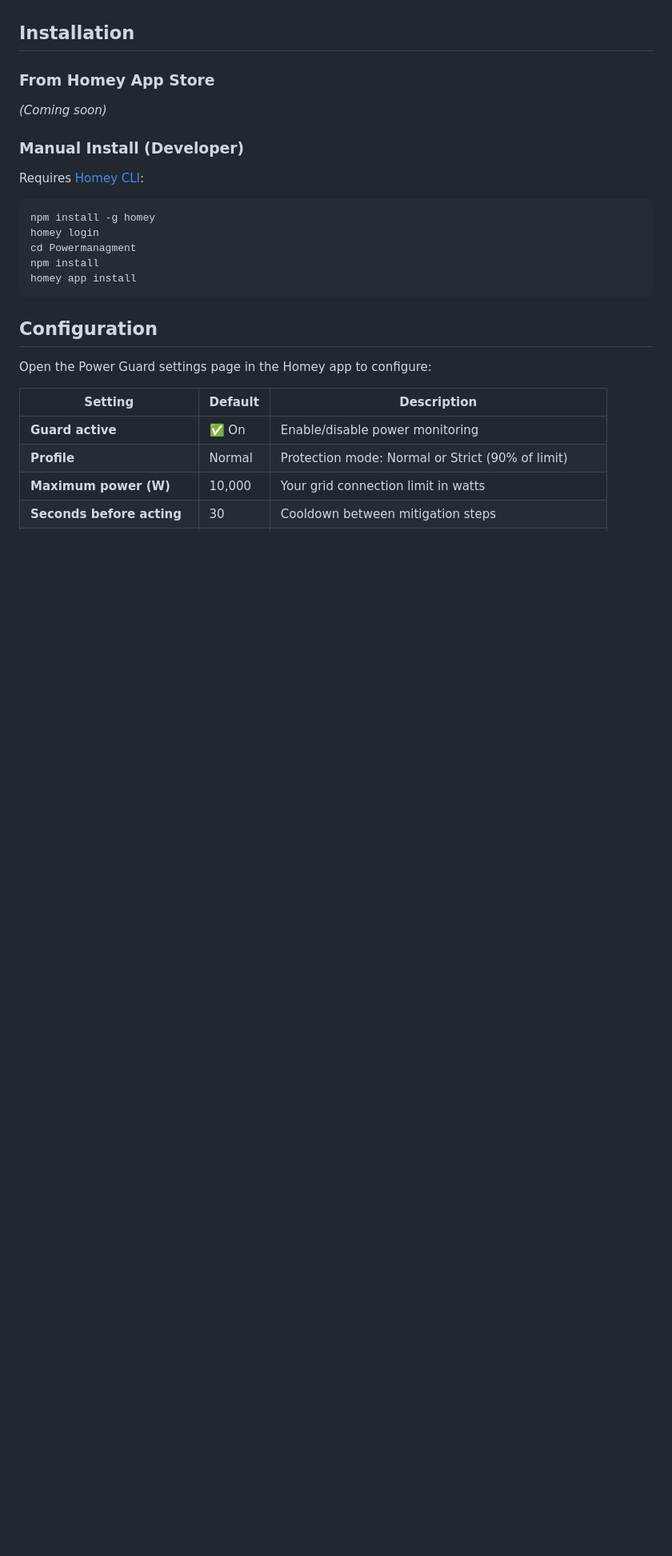
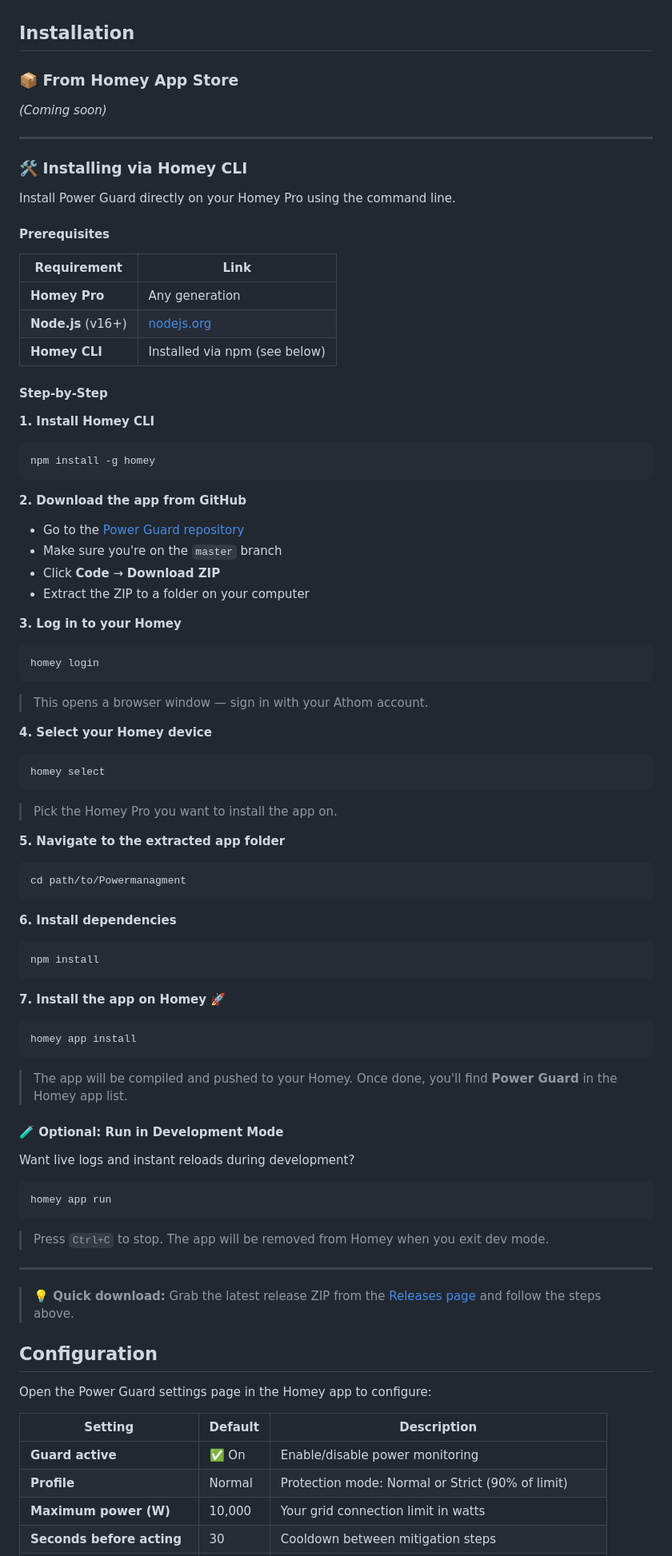
Before and after one commit to Finn-Cato/Powermanagment, a Markdown page: README.md, the part around the change. Shown at 80% size. Rendered like a GitHub page; blank space fills up the shorter version.

Commit message:
Update README with detailed installation guide

````diff
--- a/README.md
+++ b/README.md
@@ -54,20 +54,76 @@ This app is currently in **trial version**. Users install and use it **at their
 
 ## Installation
 
-### From Homey App Store
+### 📦 From Homey App Store
 *(Coming soon)*
 
-### Manual Install (Developer)
+---
 
-Requires [Homey CLI](https://developer.athom.com/tools/cli):
+### 🛠️ Installing via Homey CLI
+
+Install Power Guard directly on your Homey Pro using the command line.
+
+#### Prerequisites
+
+| Requirement | Link |
+|-------------|------|
+| **Homey Pro** | Any generation |
+| **Node.js** (v16+) | [nodejs.org](https://nodejs.org) |
+| **Homey CLI** | Installed via npm (see below) |
+
+#### Step-by-Step
+
+**1. Install Homey CLI**
+```bash
+npm install -g homey
+```
+
+**2. Download the app from GitHub**
+- Go to the [Power Guard repository](https://github.com/Finn-Cato/Powermanagment)
+- Make sure you're on the `master` branch
+- Click **Code** → **Download ZIP**
+- Extract the ZIP to a folder on your computer
+
+**3. Log in to your Homey**
+```bash
+homey login
+```
+> This opens a browser window — sign in with your Athom account.
+
+**4. Select your Homey device**
+```bash
+homey select
+```
+> Pick the Homey Pro you want to install the app on.
+
+**5. Navigate to the extracted app folder**
+```bash
+cd path/to/Powermanagment
+```
+
+**6. Install dependencies**
+```bash
+npm install
+```
+
+**7. Install the app on Homey** 🚀
+```bash
+homey app install
+```
+> The app will be compiled and pushed to your Homey. Once done, you'll find **Power Guard** in the Homey app list.
+
+#### 🧪 Optional: Run in Development Mode
+
+Want live logs and instant reloads during development?
 
 ```bash
-npm install -g homey
-homey login
-cd Powermanagment
-npm install
-homey app install
+homey app run
 ```
+> Press `Ctrl+C` to stop. The app will be removed from Homey when you exit dev mode.
+
+---
+
+> **💡 Quick download:** Grab the latest release ZIP from the [Releases page](https://github.com/Finn-Cato/Powermanagment/releases) and follow the steps above.
 
 ## Configuration
 
````
